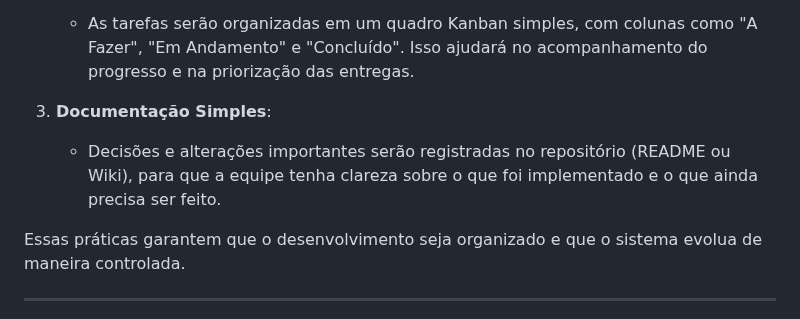
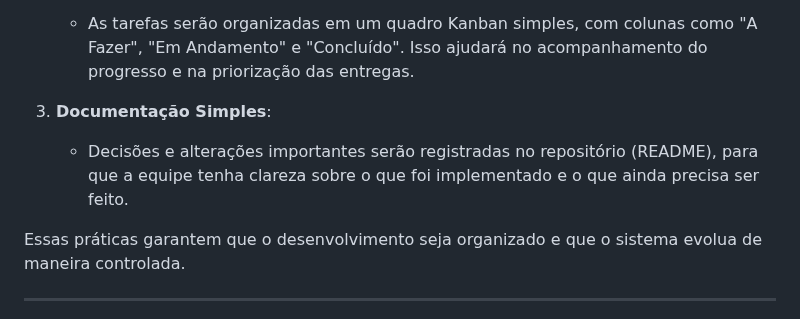
Before and after one commit to echotasuku/Ger_med, a Markdown page: atividade/README.md, the part around the change. Drawn GitHub-style.

```diff
--- a/atividade/README.md
+++ b/atividade/README.md
@@ -94,7 +94,7 @@ Para organizar o desenvolvimento e acompanhar as alterações no sistema, utiliz
    - As tarefas serão organizadas em um quadro Kanban simples, com colunas como "A Fazer", "Em Andamento" e "Concluído". Isso ajudará no acompanhamento do progresso e na priorização das entregas.
 
 3. **Documentação Simples**:
-   - Decisões e alterações importantes serão registradas no repositório (README ou Wiki), para que a equipe tenha clareza sobre o que foi implementado e o que ainda precisa ser feito.
+   - Decisões e alterações importantes serão registradas no repositório (README), para que a equipe tenha clareza sobre o que foi implementado e o que ainda precisa ser feito.
 
 Essas práticas garantem que o desenvolvimento seja organizado e que o sistema evolua de maneira controlada.
 
```
